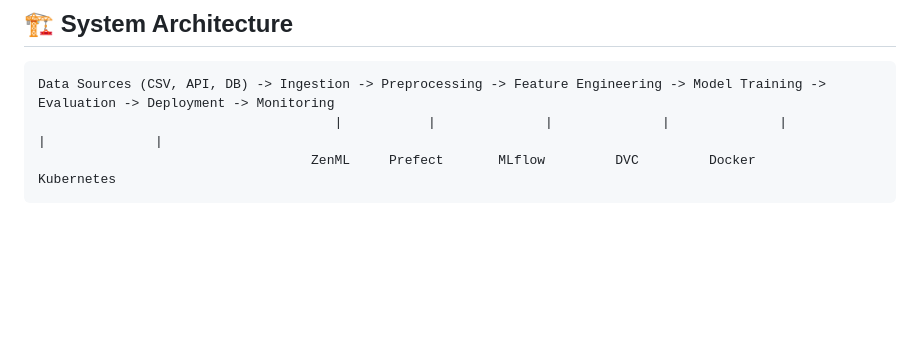
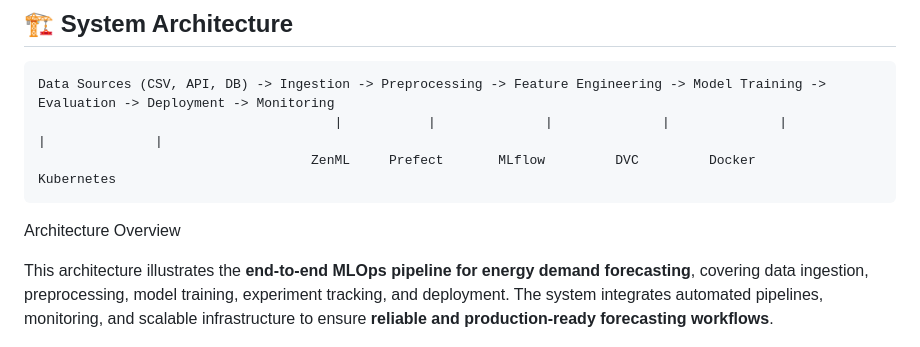
Before and after one commit to MYasvanth/mlops_energy_demand_forecasting, a Markdown page: README.md, the part around the change. Drawn GitHub-style; blank space fills up the shorter version.

Commit message:
Add architecture overview to README

````diff
--- a/README.md
+++ b/README.md
@@ -28,6 +28,10 @@ Data Sources (CSV, API, DB) -> Ingestion -> Preprocessing -> Feature Engineering
                                       |           |              |              |              |              |              |
                                    ZenML     Prefect       MLflow         DVC         Docker       Kubernetes
 ```
+
+Architecture Overview
+
+This architecture illustrates the **end-to-end MLOps pipeline for energy demand forecasting**, covering data ingestion, preprocessing, model training, experiment tracking, and deployment. The system integrates automated pipelines, monitoring, and scalable infrastructure to ensure **reliable and production-ready forecasting workflows**.
 
 ![Energy Forecasting Architecture](docs/diagrams/Architecture.png)
 
````
